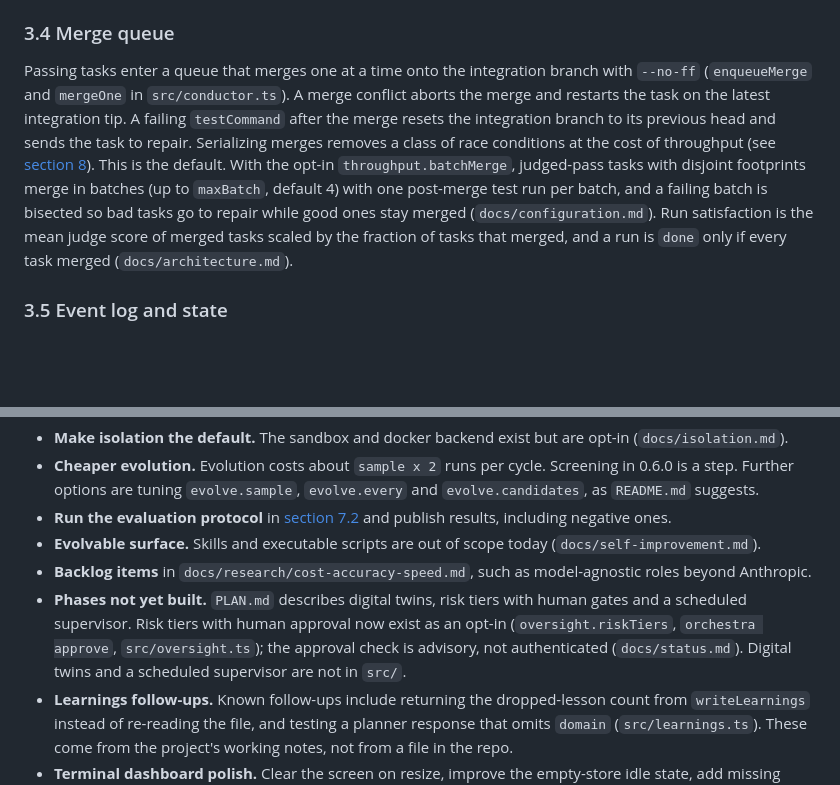
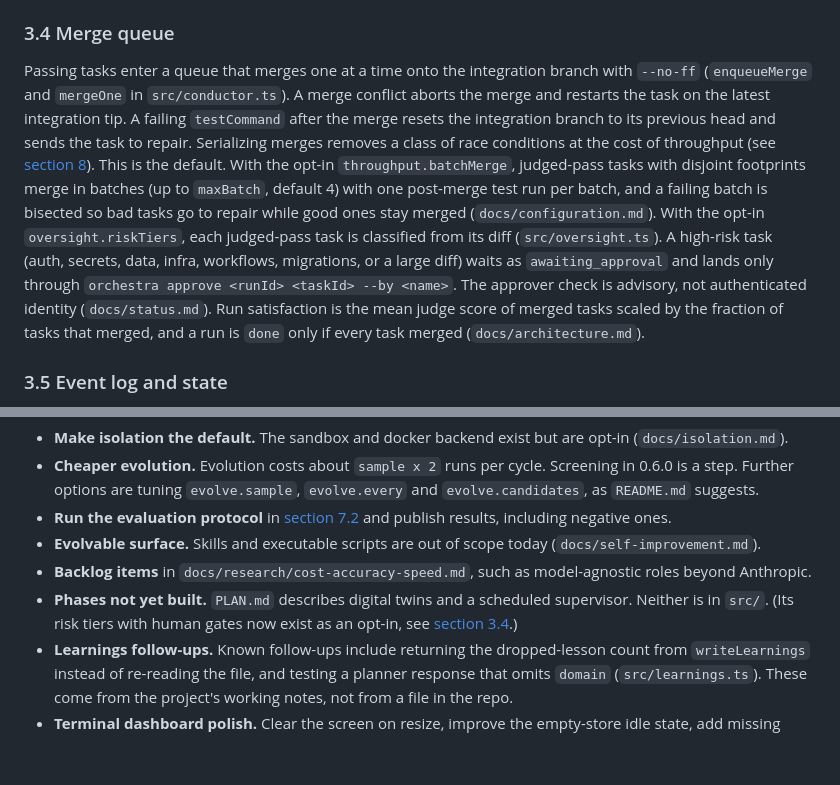
Before and after one commit to deepskpathak/orchestra, a Markdown page: docs/whitepaper-orchestra.md, 2 parts joined by grey strips. Rendered like a GitHub page; blank space fills up the shorter version.

Commit message:
docs(whitepaper): move risk tiers out of phases not yet built
Co-Authored-By: Claude Opus 5.5 <noreply@anthropic.com>

```diff
--- a/docs/whitepaper-orchestra.md
+++ b/docs/whitepaper-orchestra.md
@@ -71,7 +71,7 @@ Task states are `pending`, `running`, `judging`, `repair`, `merging`, `merged`,
 
 ### 3.4 Merge queue
 
-Passing tasks enter a queue that merges one at a time onto the integration branch with `--no-ff` (`enqueueMerge` and `mergeOne` in `src/conductor.ts`). A merge conflict aborts the merge and restarts the task on the latest integration tip. A failing `testCommand` after the merge resets the integration branch to its previous head and sends the task to repair. Serializing merges removes a class of race conditions at the cost of throughput (see [section 8](#8-limitations)). This is the default. With the opt-in `throughput.batchMerge`, judged-pass tasks with disjoint footprints merge in batches (up to `maxBatch`, default 4) with one post-merge test run per batch, and a failing batch is bisected so bad tasks go to repair while good ones stay merged (`docs/configuration.md`). Run satisfaction is the mean judge score of merged tasks scaled by the fraction of tasks that merged, and a run is `done` only if every task merged (`docs/architecture.md`).
+Passing tasks enter a queue that merges one at a time onto the integration branch with `--no-ff` (`enqueueMerge` and `mergeOne` in `src/conductor.ts`). A merge conflict aborts the merge and restarts the task on the latest integration tip. A failing `testCommand` after the merge resets the integration branch to its previous head and sends the task to repair. Serializing merges removes a class of race conditions at the cost of throughput (see [section 8](#8-limitations)). This is the default. With the opt-in `throughput.batchMerge`, judged-pass tasks with disjoint footprints merge in batches (up to `maxBatch`, default 4) with one post-merge test run per batch, and a failing batch is bisected so bad tasks go to repair while good ones stay merged (`docs/configuration.md`). With the opt-in `oversight.riskTiers`, each judged-pass task is classified from its diff (`src/oversight.ts`). A high-risk task (auth, secrets, data, infra, workflows, migrations, or a large diff) waits as `awaiting_approval` and lands only through `orchestra approve <runId> <taskId> --by <name>`. The approver check is advisory, not authenticated identity (`docs/status.md`). Run satisfaction is the mean judge score of merged tasks scaled by the fraction of tasks that merged, and a run is `done` only if every task merged (`docs/architecture.md`).
 
 ### 3.5 Event log and state
 
@@ -231,7 +231,7 @@ Drawn from `README.md`, `CHANGELOG.md`, `PLAN.md` and `docs/research/cost-accura
 - **Run the evaluation protocol** in [section 7.2](#72-proposed-evaluation-protocol-for-real-runs) and publish results, including negative ones.
 - **Evolvable surface.** Skills and executable scripts are out of scope today (`docs/self-improvement.md`).
 - **Backlog items** in `docs/research/cost-accuracy-speed.md`, such as model-agnostic roles beyond Anthropic.
-- **Phases not yet built.** `PLAN.md` describes digital twins, risk tiers with human gates and a scheduled supervisor. Risk tiers with human approval now exist as an opt-in (`oversight.riskTiers`, `orchestra approve`, `src/oversight.ts`); the approval check is advisory, not authenticated (`docs/status.md`). Digital twins and a scheduled supervisor are not in `src/`.
+- **Phases not yet built.** `PLAN.md` describes digital twins and a scheduled supervisor. Neither is in `src/`. (Its risk tiers with human gates now exist as an opt-in, see [section 3.4](#34-merge-queue).)
 - **Learnings follow-ups.** Known follow-ups include returning the dropped-lesson count from `writeLearnings` instead of re-reading the file, and testing a planner response that omits `domain` (`src/learnings.ts`). These come from the project's working notes, not from a file in the repo.
 - **Terminal dashboard polish.** Clear the screen on resize, improve the empty-store idle state, add missing footer hints, and test `harnessLimits` and the git diff path (`src/tui/`, `src/dashboard-data.ts`). Same source as the previous item.
 
```
